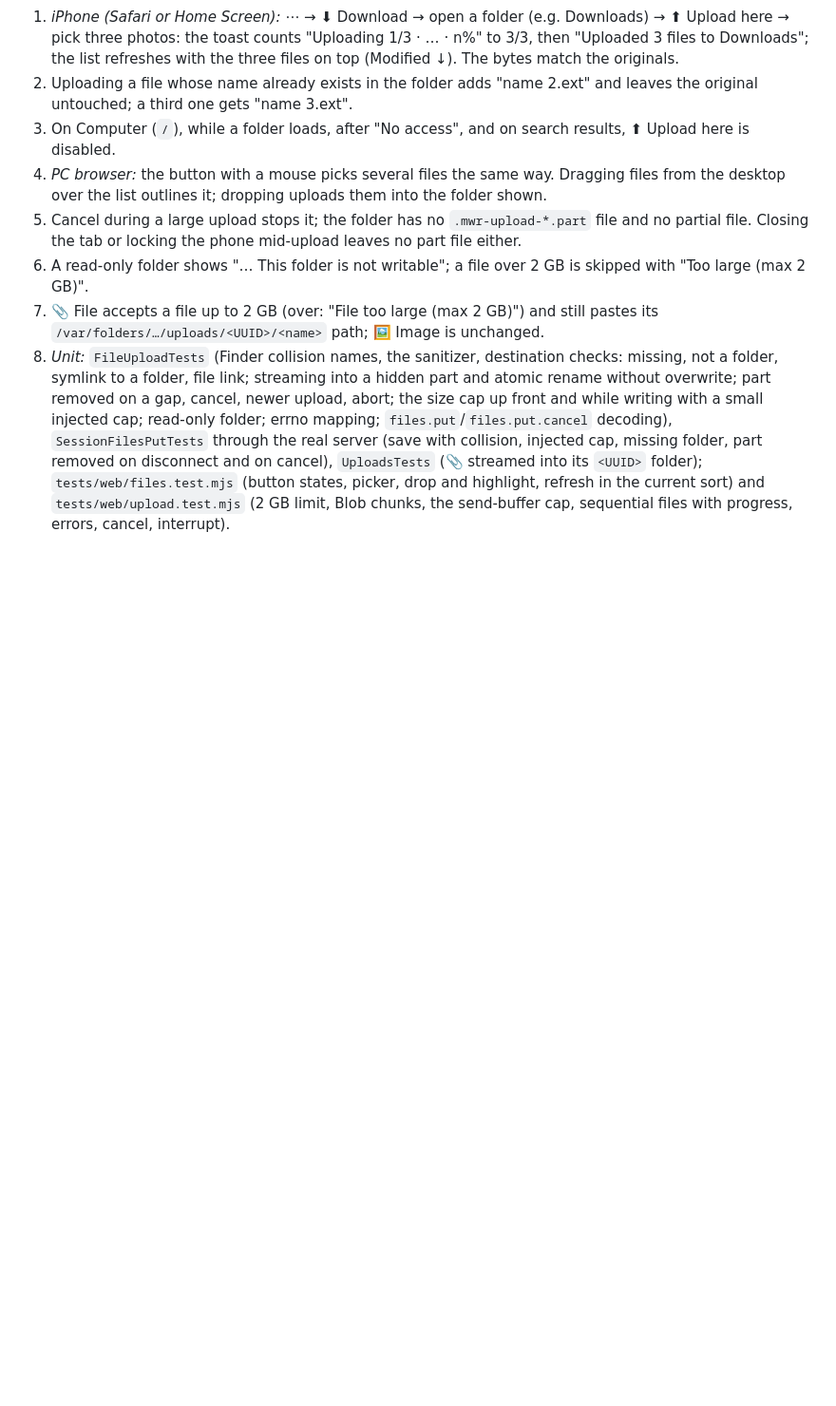
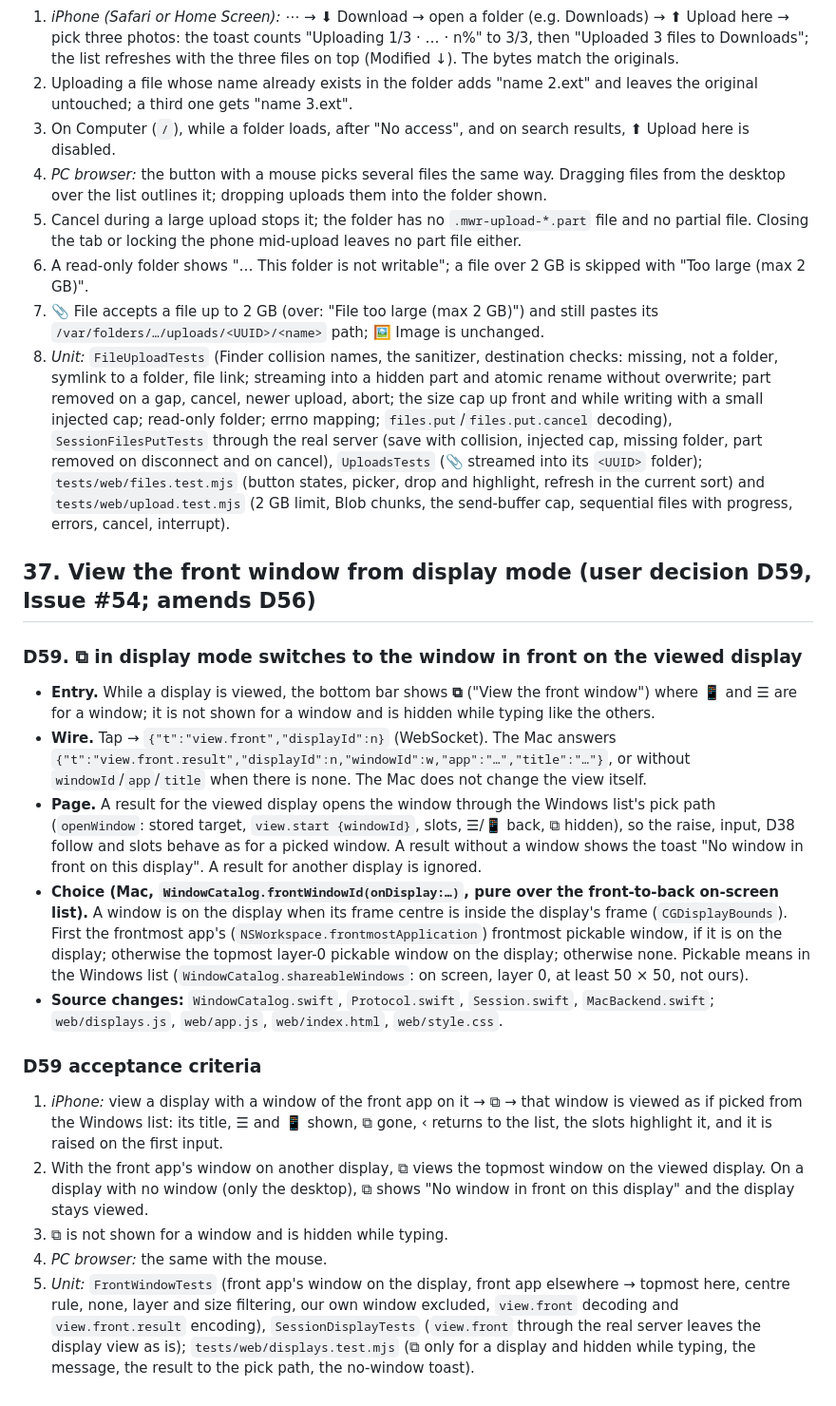
Before and after one commit to kojira/mac-window-remote, a Markdown page: docs/DESIGN.md, the part around the change. Shown at 95% size. Drawn GitHub-style; blank space fills up the shorter version.

```diff
--- a/docs/DESIGN.md
+++ b/docs/DESIGN.md
@@ -2501,3 +2501,20 @@ Setup: BlackHole installed on the Mac; a meeting test page (or any app with a mi
 6. A read-only folder shows "… This folder is not writable"; a file over 2 GB is skipped with "Too large (max 2 GB)".
 7. 📎 File accepts a file up to 2 GB (over: "File too large (max 2 GB)") and still pastes its `/var/folders/…/uploads/<UUID>/<name>` path; 🖼 Image is unchanged.
 8. *Unit:* `FileUploadTests` (Finder collision names, the sanitizer, destination checks: missing, not a folder, symlink to a folder, file link; streaming into a hidden part and atomic rename without overwrite; part removed on a gap, cancel, newer upload, abort; the size cap up front and while writing with a small injected cap; read-only folder; errno mapping; `files.put`/`files.put.cancel` decoding), `SessionFilesPutTests` through the real server (save with collision, injected cap, missing folder, part removed on disconnect and on cancel), `UploadsTests` (📎 streamed into its `<UUID>` folder); `tests/web/files.test.mjs` (button states, picker, drop and highlight, refresh in the current sort) and `tests/web/upload.test.mjs` (2 GB limit, Blob chunks, the send-buffer cap, sequential files with progress, errors, cancel, interrupt).
+
+## 37. View the front window from display mode (user decision D59, Issue #54; amends D56)
+
+### D59. ⧉ in display mode switches to the window in front on the viewed display
+
+- **Entry.** While a display is viewed, the bottom bar shows **⧉** ("View the front window") where 📱 and ☰ are for a window; it is not shown for a window and is hidden while typing like the others.
+- **Wire.** Tap → `{"t":"view.front","displayId":n}` (WebSocket). The Mac answers `{"t":"view.front.result","displayId":n,"windowId":w,"app":"…","title":"…"}`, or without `windowId`/`app`/`title` when there is none. The Mac does not change the view itself.
+- **Page.** A result for the viewed display opens the window through the Windows list's pick path (`openWindow`: stored target, `view.start {windowId}`, slots, ☰/📱 back, ⧉ hidden), so the raise, input, D38 follow and slots behave as for a picked window. A result without a window shows the toast "No window in front on this display". A result for another display is ignored.
+- **Choice (Mac, `WindowCatalog.frontWindowId(onDisplay:…)`, pure over the front-to-back on-screen list).** A window is on the display when its frame centre is inside the display's frame (`CGDisplayBounds`). First the frontmost app's (`NSWorkspace.frontmostApplication`) frontmost pickable window, if it is on the display; otherwise the topmost layer-0 pickable window on the display; otherwise none. Pickable means in the Windows list (`WindowCatalog.shareableWindows`: on screen, layer 0, at least 50 × 50, not ours).
+- **Source changes:** `WindowCatalog.swift`, `Protocol.swift`, `Session.swift`, `MacBackend.swift`; `web/displays.js`, `web/app.js`, `web/index.html`, `web/style.css`.
+
+### D59 acceptance criteria
+1. *iPhone:* view a display with a window of the front app on it → ⧉ → that window is viewed as if picked from the Windows list: its title, ☰ and 📱 shown, ⧉ gone, ‹ returns to the list, the slots highlight it, and it is raised on the first input.
+2. With the front app's window on another display, ⧉ views the topmost window on the viewed display. On a display with no window (only the desktop), ⧉ shows "No window in front on this display" and the display stays viewed.
+3. ⧉ is not shown for a window and is hidden while typing.
+4. *PC browser:* the same with the mouse.
+5. *Unit:* `FrontWindowTests` (front app's window on the display, front app elsewhere → topmost here, centre rule, none, layer and size filtering, our own window excluded, `view.front` decoding and `view.front.result` encoding), `SessionDisplayTests` (`view.front` through the real server leaves the display view as is); `tests/web/displays.test.mjs` (⧉ only for a display and hidden while typing, the message, the result to the pick path, the no-window toast).
```
Also changed, not shown: README.md (+1 -1 lines).
